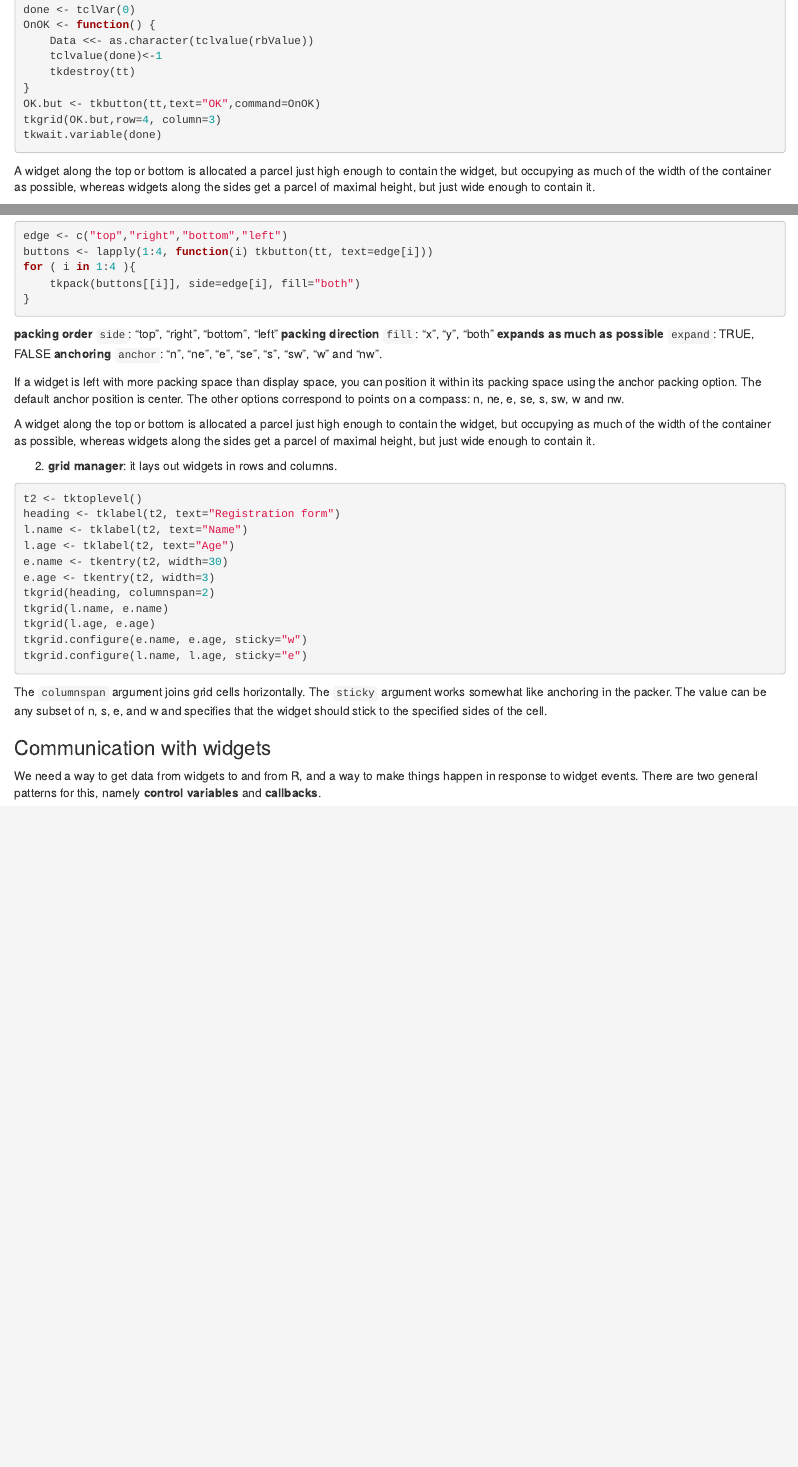
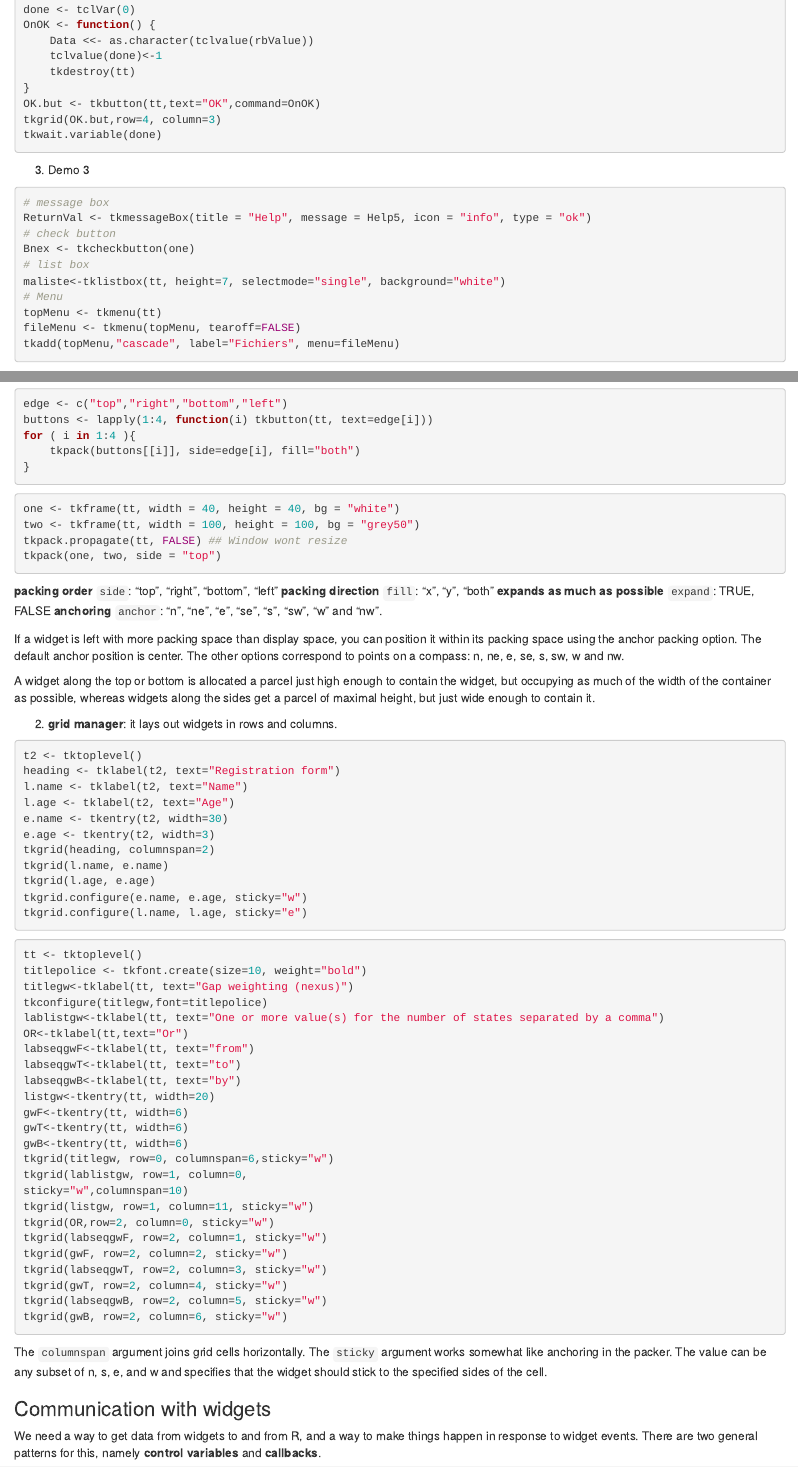
Before and after one commit to haoeric/haoeric.github.io, an R Markdown document (creat R GUI.Rmd): the page in a window 1100 px wide, from 1540 px down before the commit and from 1600 px down after it, so that both start at the same text, and a second part further down, joined at a grey line. Rendered offline with R 4.5, knitr and Pandoc, with nearby package versions.

Commit message:
update R GUI

````diff
--- a/creat R GUI.Rmd
+++ b/creat R GUI.Rmd
@@ -95,6 +97,20 @@ tkgrid(OK.but,row=4, column=3)
 tkwait.variable(done)
 ```
 
+3. Demo 3
+```{r, eval=FALSE}
+# message box
+ReturnVal <- tkmessageBox(title = "Help", message = Help5, icon = "info", type = "ok")
+# check button
+Bnex <- tkcheckbutton(one)
+# list box
+maliste<-tklistbox(tt, height=7, selectmode="single", background="white")
+# Menu
+topMenu <- tkmenu(tt)
+fileMenu <- tkmenu(topMenu, tearoff=FALSE)
+tkadd(topMenu,"cascade", label="Fichiers", menu=fileMenu)
+```
+
 A widget along the top or bottom is allocated a parcel just high enough to contain the widget, but occupying as much of the width of the container as possible, whereas widgets along the sides get a parcel of maximal height, but just wide enough to contain it.
 
 ### Geometry managers
@@ -112,6 +128,13 @@ buttons <- lapply(1:4, function(i) tkbutton(tt, text=edge[i]))
 for ( i in 1:4 ){
     tkpack(buttons[[i]], side=edge[i], fill="both")
 }
+```
+
+```{r, eval=FALSE}
+one <- tkframe(tt, width = 40, height = 40, bg = "white")
+two <- tkframe(tt, width = 100, height = 100, bg = "grey50")
+tkpack.propagate(tt, FALSE) ## Window wont resize
+tkpack(one, two, side = "top")
 ```
 
 **packing order**   `side`: "top", "right", "bottom", "left"
@@ -139,6 +162,35 @@ tkgrid.configure(e.name, e.age, sticky="w")
 tkgrid.configure(l.name, l.age, sticky="e")
 ```
 
+
+```{r, eval=FALSE}
+tt <- tktoplevel()
+titlepolice <- tkfont.create(size=10, weight="bold")
+titlegw<-tklabel(tt, text="Gap weighting (nexus)")
+tkconfigure(titlegw,font=titlepolice)
+lablistgw<-tklabel(tt, text="One or more value(s) for the number of states separated by a comma")
+OR<-tklabel(tt,text="Or")
+labseqgwF<-tklabel(tt, text="from")
+labseqgwT<-tklabel(tt, text="to")
+labseqgwB<-tklabel(tt, text="by")
+listgw<-tkentry(tt, width=20)
+gwF<-tkentry(tt, width=6)
+gwT<-tkentry(tt, width=6)
+gwB<-tkentry(tt, width=6)
+tkgrid(titlegw, row=0, columnspan=6,sticky="w")
+tkgrid(lablistgw, row=1, column=0,
+sticky="w",columnspan=10)
+tkgrid(listgw, row=1, column=11, sticky="w")
+tkgrid(OR,row=2, column=0, sticky="w")
+tkgrid(labseqgwF, row=2, column=1, sticky="w")
+tkgrid(gwF, row=2, column=2, sticky="w")
+tkgrid(labseqgwT, row=2, column=3, sticky="w")
+tkgrid(gwT, row=2, column=4, sticky="w")
+tkgrid(labseqgwB, row=2, column=5, sticky="w")
+tkgrid(gwB, row=2, column=6, sticky="w")
+```
+
+
 The `columnspan` argument joins grid cells horizontally. The `sticky` argument works somewhat like anchoring in the packer. The value can be any subset of n, s, e, and w and specifies that
 the widget should stick to the specified sides of the cell.
 
````
Also changed, not shown: creat R GUI.Rmd (6 more changed lines), 2 other files.
